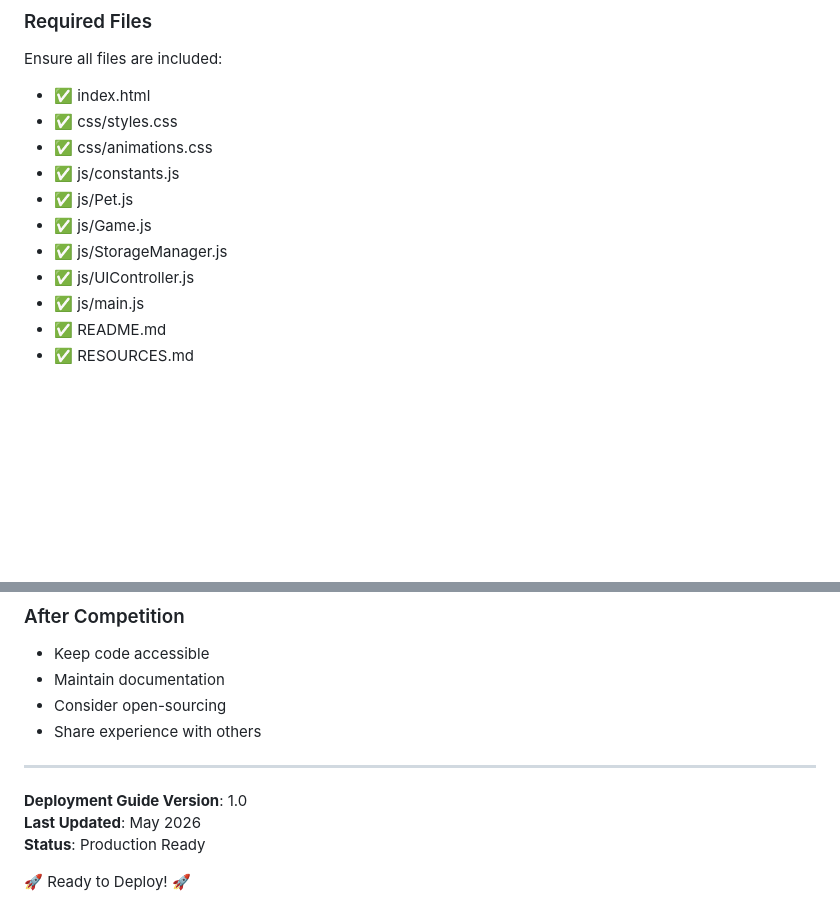
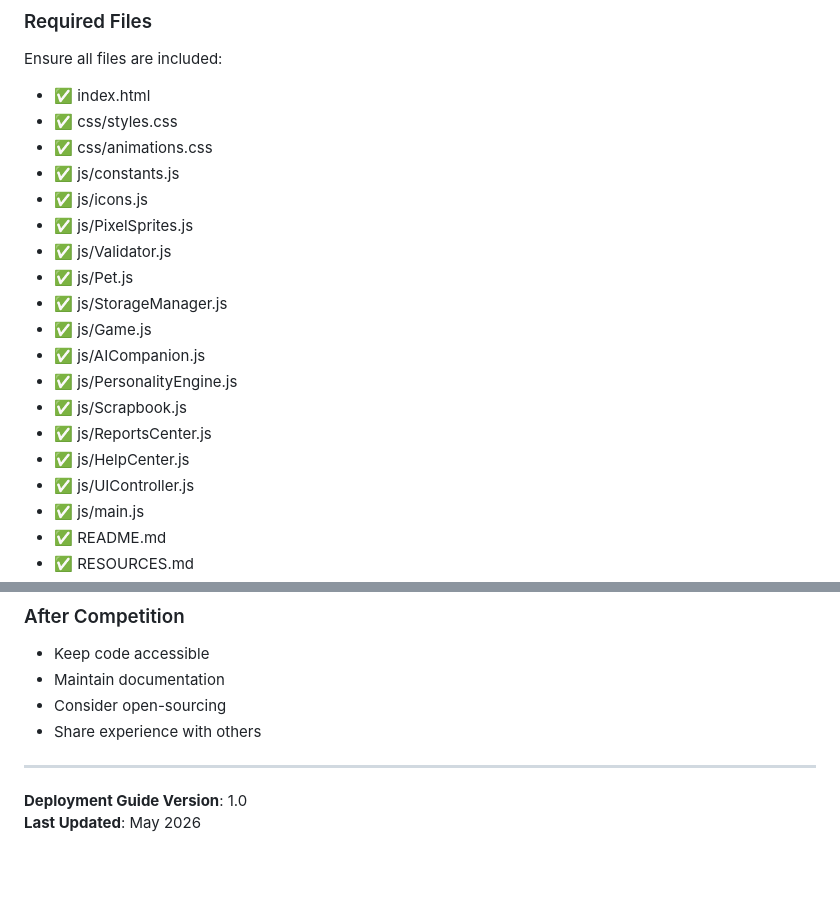
Before and after one commit to Cellius-1/fbla, a Markdown page: docs/DEPLOYMENT.md, 2 parts joined by grey strips. Rendered like a GitHub page; blank space fills up the shorter version.

```diff
--- a/docs/DEPLOYMENT.md
+++ b/docs/DEPLOYMENT.md
@@ -287,9 +287,17 @@ Ensure all files are included:
 - ✅ css/styles.css
 - ✅ css/animations.css
 - ✅ js/constants.js
+- ✅ js/icons.js
+- ✅ js/PixelSprites.js
+- ✅ js/Validator.js
 - ✅ js/Pet.js
+- ✅ js/StorageManager.js
 - ✅ js/Game.js
-- ✅ js/StorageManager.js
+- ✅ js/AICompanion.js
+- ✅ js/PersonalityEngine.js
+- ✅ js/Scrapbook.js
+- ✅ js/ReportsCenter.js
+- ✅ js/HelpCenter.js
 - ✅ js/UIController.js
 - ✅ js/main.js
 - ✅ README.md
@@ -389,6 +363,3 @@ Ensure all files are included:
 
 **Deployment Guide Version**: 1.0
 **Last Updated**: May 2026
-**Status**: Production Ready
-
-🚀 Ready to Deploy! 🚀
```
Also changed, not shown: other parts of docs/DEPLOYMENT.md (+3 -37 lines), RESOURCES.md (+1 -3 lines), docs/QUICK_START.md (deleted, +0 -184 lines).
